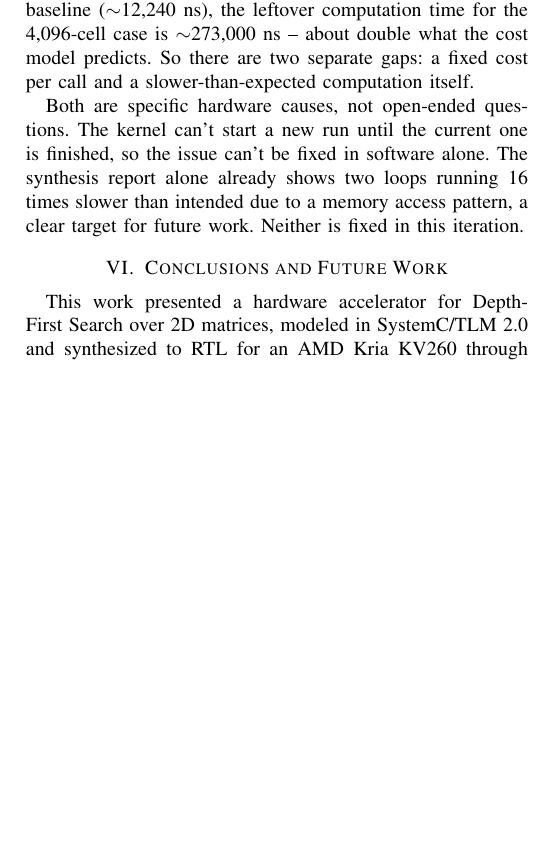
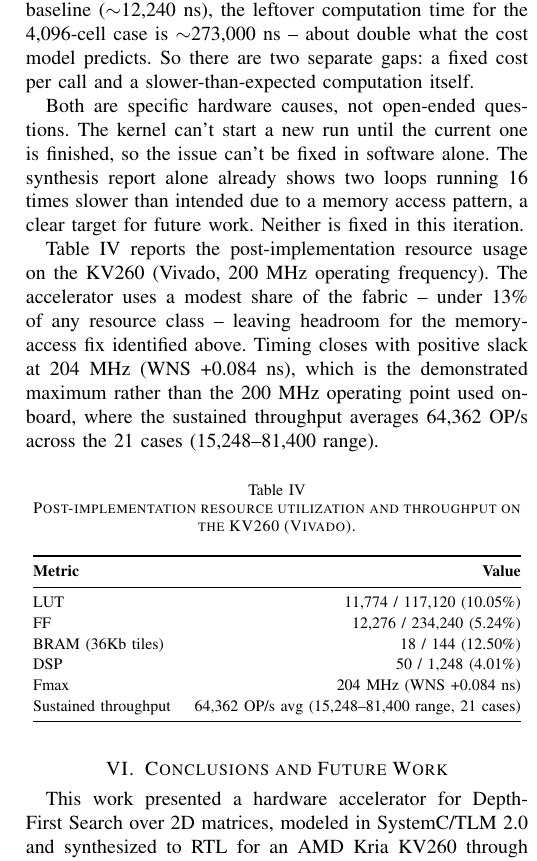
Before and after one commit to Team-Diseno-de-Alto-Nivel/mp6160-riscv-dfs-accelerator, a LaTeX paper (docs/paper/main.tex): part of one column of page 7 of 7 before the commit and part of one column of page 7 of 8 after it, cut so that both start at the same text, the shorter picture padded with empty space. Compiled offline with pdfLaTeX.

Commit message:
DOC-7: add hardware resource utilization table to the paper
Adds the LUT/FF/BRAM/DSP, Fmax, and sustained-throughput table that
the Experiment Plan promises but Results never delivered. Numbers
come from the post-implementation Vivado report and the on-board
throughput measurements already in the repo (issues #65, #66, #91).

```diff
--- a/docs/paper/main.tex
+++ b/docs/paper/main.tex
@@ -668,6 +668,35 @@ shows two loops running 16 times slower than intended due to a memory
 access pattern, a clear target for future work. Neither is fixed in
 this iteration.
 
+Table~\ref{tab:resource_utilization} reports the post-implementation
+resource usage on the KV260 (Vivado, 200~MHz operating frequency). The
+accelerator uses a modest share of the fabric -- under 13\% of any
+resource class -- leaving headroom for the memory-access fix identified
+above. Timing closes with positive slack at 204~MHz (WNS +0.084~ns),
+which is the demonstrated maximum rather than the 200~MHz operating
+point used on-board, where the sustained throughput averages
+64{,}362~OP/s across the 21 cases (15{,}248--81{,}400 range).
+
+\begin{table}[h]
+\centering
+\footnotesize
+\caption{Post-implementation resource utilization and throughput on the KV260 (Vivado).}
+\label{tab:resource_utilization}
+\renewcommand{\arraystretch}{1.15}
+\begin{tabular}{@{}lr@{}}
+\toprule
+\textbf{Metric} & \textbf{Value} \\
+\midrule
+LUT & 11{,}774 / 117{,}120 (10.05\%) \\
+FF & 12{,}276 / 234{,}240 (5.24\%) \\
+BRAM (36Kb tiles) & 18 / 144 (12.50\%) \\
+DSP & 50 / 1{,}248 (4.01\%) \\
+Fmax & 204~MHz (WNS +0.084~ns) \\
+Sustained throughput & 64{,}362~OP/s avg (15{,}248--81{,}400 range, 21 cases) \\
+\bottomrule
+\end{tabular}
+\end{table}
+
 \section{Conclusions and Future Work}
 
 This work presented a hardware accelerator for Depth-First Search over 2D
```
